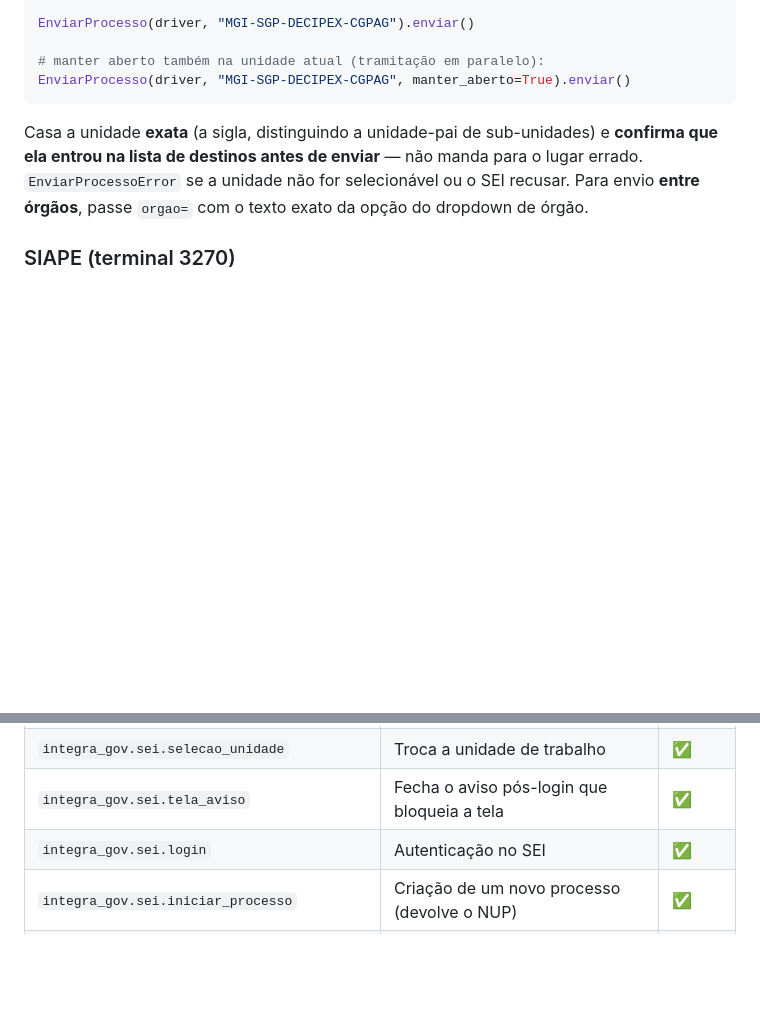
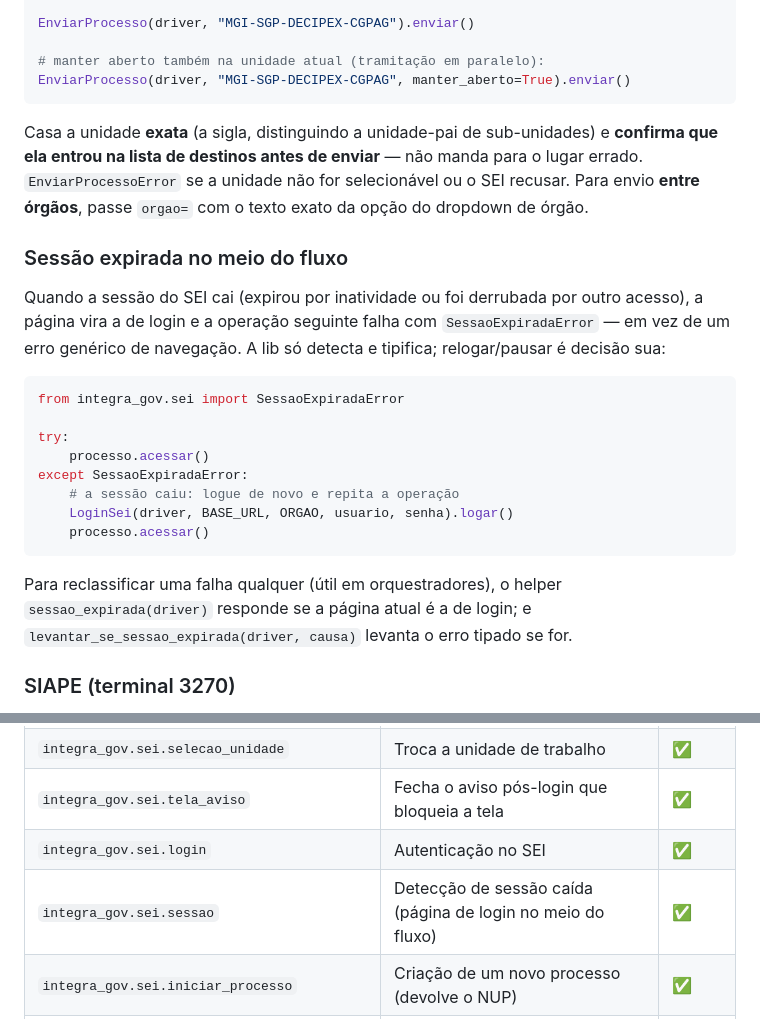
Before and after one commit to MarcoAShanon/integra-gov, a Markdown page: README.md, 2 parts joined by grey strips. GitHub-like rendering; blank space fills up the shorter version.

Commit message:
docs: sessao expirada no README, uso-basico e CHANGELOG

````diff
--- a/README.md
+++ b/README.md
@@ -384,6 +384,28 @@ o lugar errado. `EnviarProcessoError` se a unidade não for selecionável ou o S
 recusar. Para envio **entre órgãos**, passe `orgao=` com o texto exato da opção do
 dropdown de órgão.
 
+### Sessão expirada no meio do fluxo
+
+Quando a sessão do SEI cai (expirou por inatividade ou foi derrubada por outro
+acesso), a página vira a de login e a operação seguinte falha com
+`SessaoExpiradaError` — em vez de um erro genérico de navegação. A lib só
+detecta e tipifica; relogar/pausar é decisão sua:
+
+```python
+from integra_gov.sei import SessaoExpiradaError
+
+try:
+    processo.acessar()
+except SessaoExpiradaError:
+    # a sessão caiu: logue de novo e repita a operação
+    LoginSei(driver, BASE_URL, ORGAO, usuario, senha).logar()
+    processo.acessar()
+```
+
+Para reclassificar uma falha qualquer (útil em orquestradores), o helper
+`sessao_expirada(driver)` responde se a página atual é a de login; e
+`levantar_se_sessao_expirada(driver, causa)` levanta o erro tipado se for.
+
 ### SIAPE (terminal 3270)
 
 O acesso ao SIAPE passa pelo portal SIAPENet (web, com certificado digital) e por
@@ -421,6 +443,7 @@ conexao.acessar_transacao("GRCOSITPRO", confirmacao="GRCOSITPRO")     # >transa
 | `integra_gov.sei.selecao_unidade` | Troca a unidade de trabalho | ✅ |
 | `integra_gov.sei.tela_aviso` | Fecha o aviso pós-login que bloqueia a tela | ✅ |
 | `integra_gov.sei.login` | Autenticação no SEI | ✅ |
+| `integra_gov.sei.sessao` | Detecção de sessão caída (página de login no meio do fluxo) | ✅ |
 | `integra_gov.sei.iniciar_processo` | Criação de um novo processo (devolve o NUP) | ✅ |
 | `integra_gov.sei.inserir_documento_externo` | Inclui um documento externo (upload de arquivo) | ✅ |
 | `integra_gov.sei.incluir_documento_interno` | Inclui um documento interno (Despacho, Nota Técnica…) | ✅ |
````
Also changed, not shown: CHANGELOG.md (+12 -0 lines), docs/uso-basico.md (+36 -0 lines).
